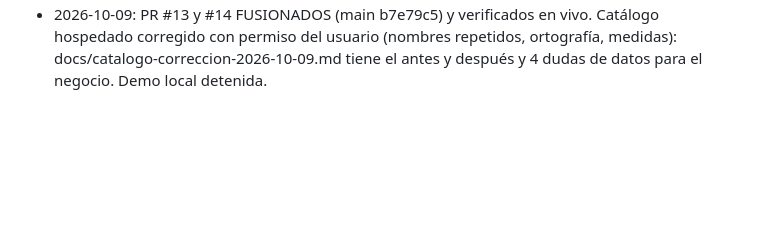
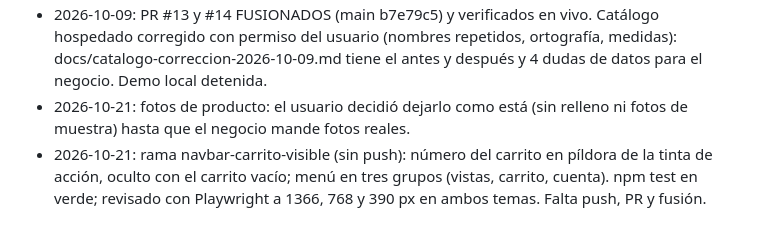
Before and after one commit to Aselori/Hepsa, a Markdown page: HANDOFF.md, the part around the change. Rendered like a GitHub page; blank space fills up the shorter version.

Commit message:
Anotar en HANDOFF la decisión de las fotos y el menú

```diff
--- a/HANDOFF.md
+++ b/HANDOFF.md
@@ -123,3 +123,9 @@
   Catálogo hospedado corregido con permiso del usuario (nombres repetidos,
   ortografía, medidas): docs/catalogo-correccion-2026-10-09.md tiene el antes
   y después y 4 dudas de datos para el negocio. Demo local detenida.
+- 2026-10-21: fotos de producto: el usuario decidió dejarlo como está (sin
+  relleno ni fotos de muestra) hasta que el negocio mande fotos reales.
+- 2026-10-21: rama navbar-carrito-visible (sin push): número del carrito en
+  píldora de la tinta de acción, oculto con el carrito vacío; menú en tres
+  grupos (vistas, carrito, cuenta). npm test en verde; revisado con
+  Playwright a 1366, 768 y 390 px en ambos temas. Falta push, PR y fusión.
```
